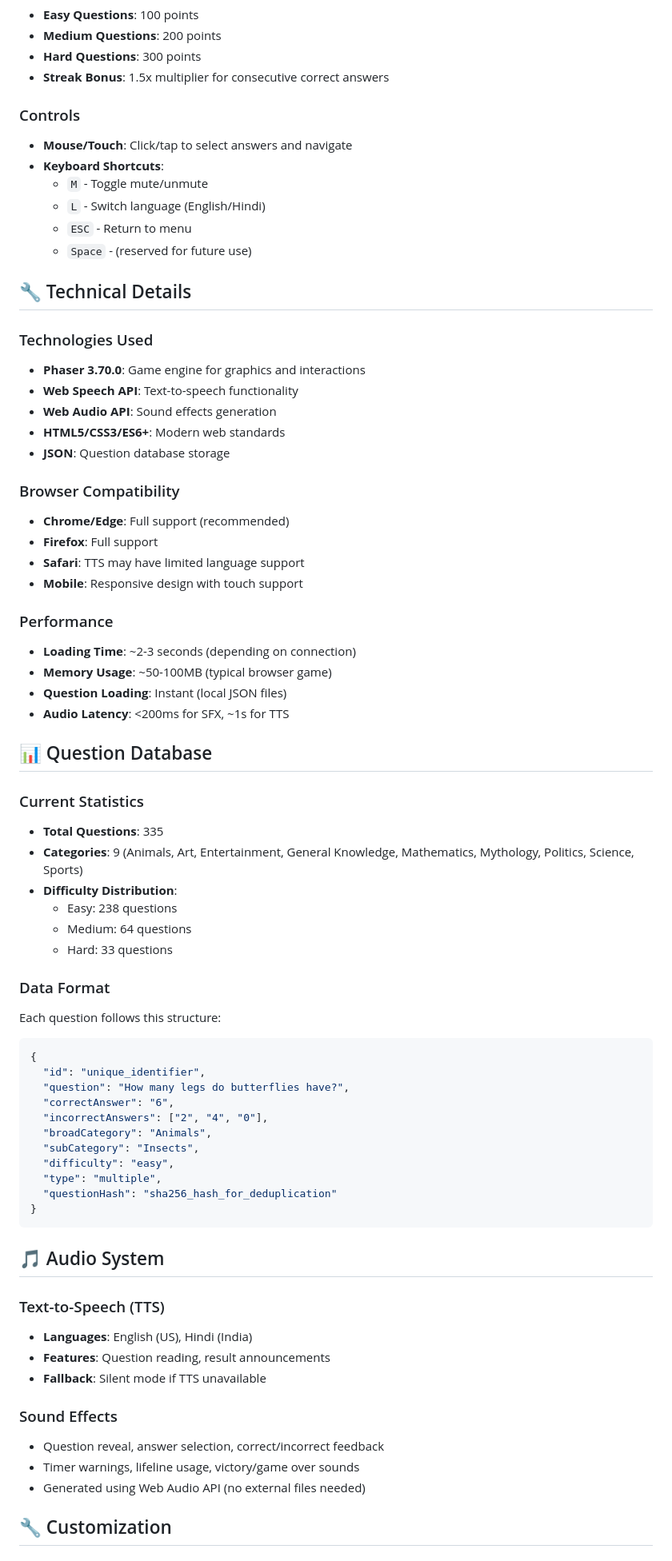
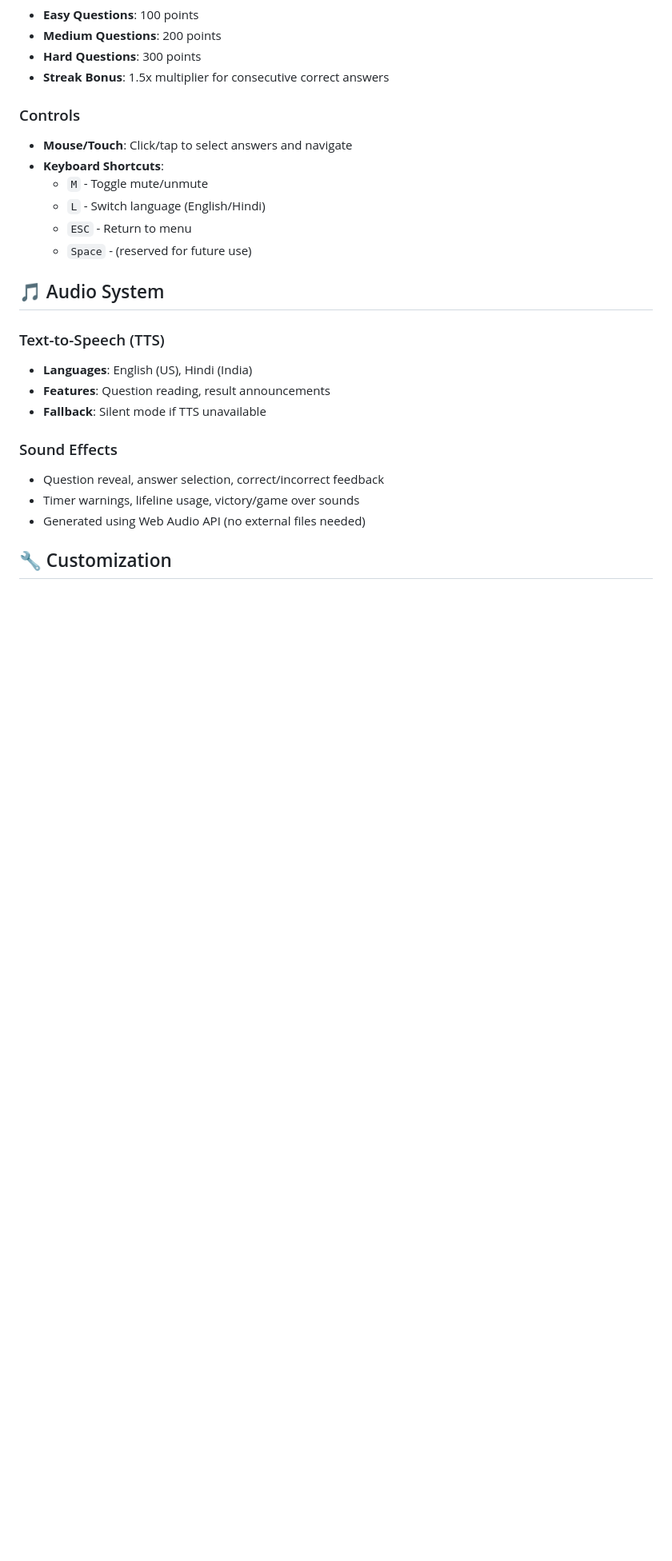
Before and after one commit to bhayanak/quizzflow, a Markdown page: README.md, the part around the change printed below. Shown: that part at 80% size. Drawn GitHub-style; blank space fills up the shorter version.

````diff
--- a/README.md
+++ b/README.md
@@ -104,53 +71,6 @@ quizflow/
   - `L` - Switch language (English/Hindi)
   - `ESC` - Return to menu
   - `Space` - (reserved for future use)
-
-## 🔧 Technical Details
-
-### Technologies Used
-- **Phaser 3.70.0**: Game engine for graphics and interactions
-- **Web Speech API**: Text-to-speech functionality
-- **Web Audio API**: Sound effects generation
-- **HTML5/CSS3/ES6+**: Modern web standards
-- **JSON**: Question database storage
-
-### Browser Compatibility
-- **Chrome/Edge**: Full support (recommended)
-- **Firefox**: Full support
-- **Safari**: TTS may have limited language support
-- **Mobile**: Responsive design with touch support
-
-### Performance
-- **Loading Time**: ~2-3 seconds (depending on connection)
-- **Memory Usage**: ~50-100MB (typical browser game)
-- **Question Loading**: Instant (local JSON files)
-- **Audio Latency**: <200ms for SFX, ~1s for TTS
-
-## 📊 Question Database
-
-### Current Statistics
-- **Total Questions**: 335
-- **Categories**: 9 (Animals, Art, Entertainment, General Knowledge, Mathematics, Mythology, Politics, Science, Sports)
-- **Difficulty Distribution**:
-  - Easy: 238 questions
-  - Medium: 64 questions
-  - Hard: 33 questions
-
-### Data Format
-Each question follows this structure:
-```json
-{
-  "id": "unique_identifier",
-  "question": "How many legs do butterflies have?",
-  "correctAnswer": "6",
-  "incorrectAnswers": ["2", "4", "0"],
-  "broadCategory": "Animals",
-  "subCategory": "Insects",
-  "difficulty": "easy",
-  "type": "multiple",
-  "questionHash": "sha256_hash_for_deduplication"
-}
-```
 
 ## 🎵 Audio System
 
````
Also changed, not shown: other parts of README.md (+2 -61 lines).
